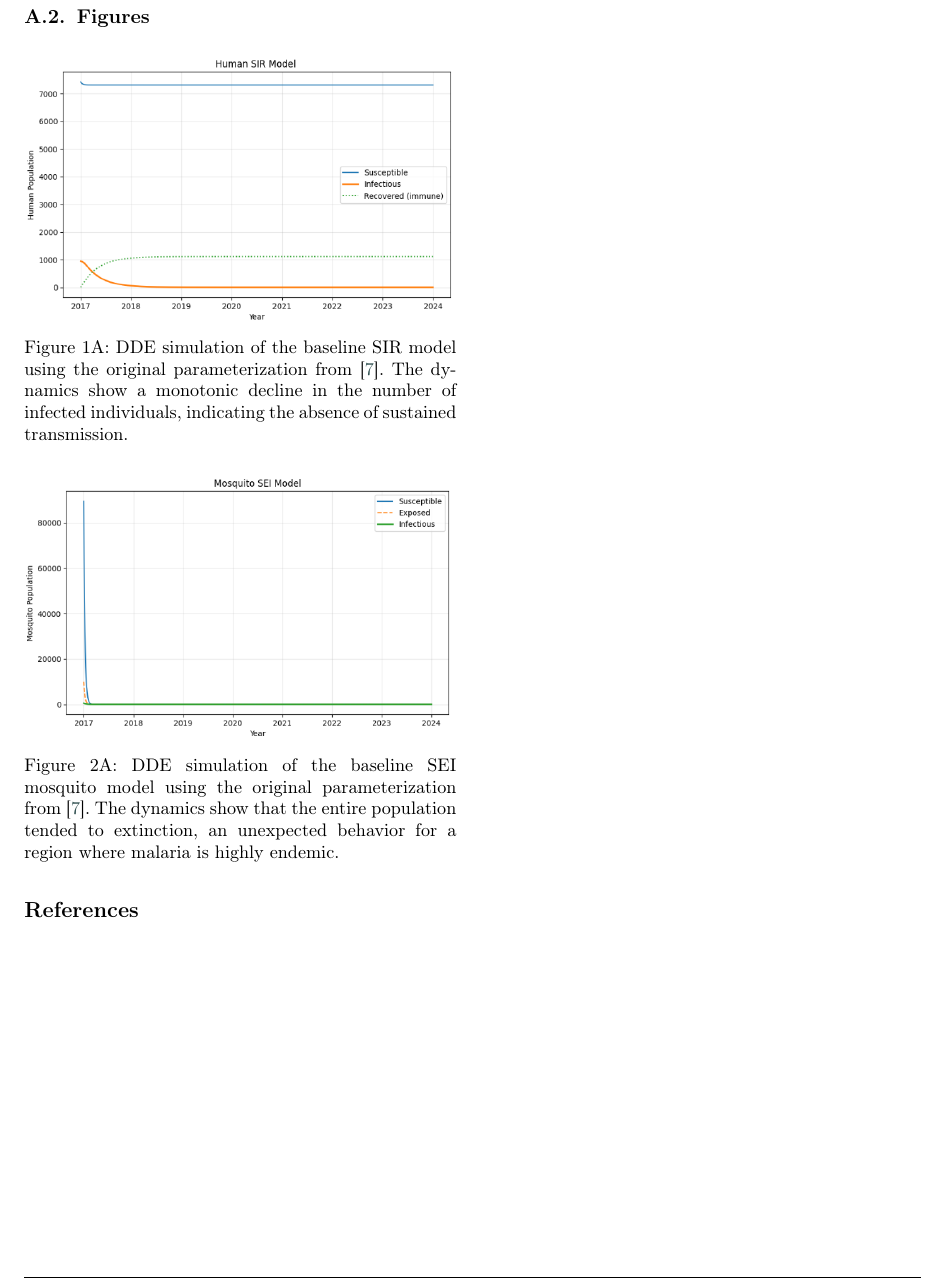
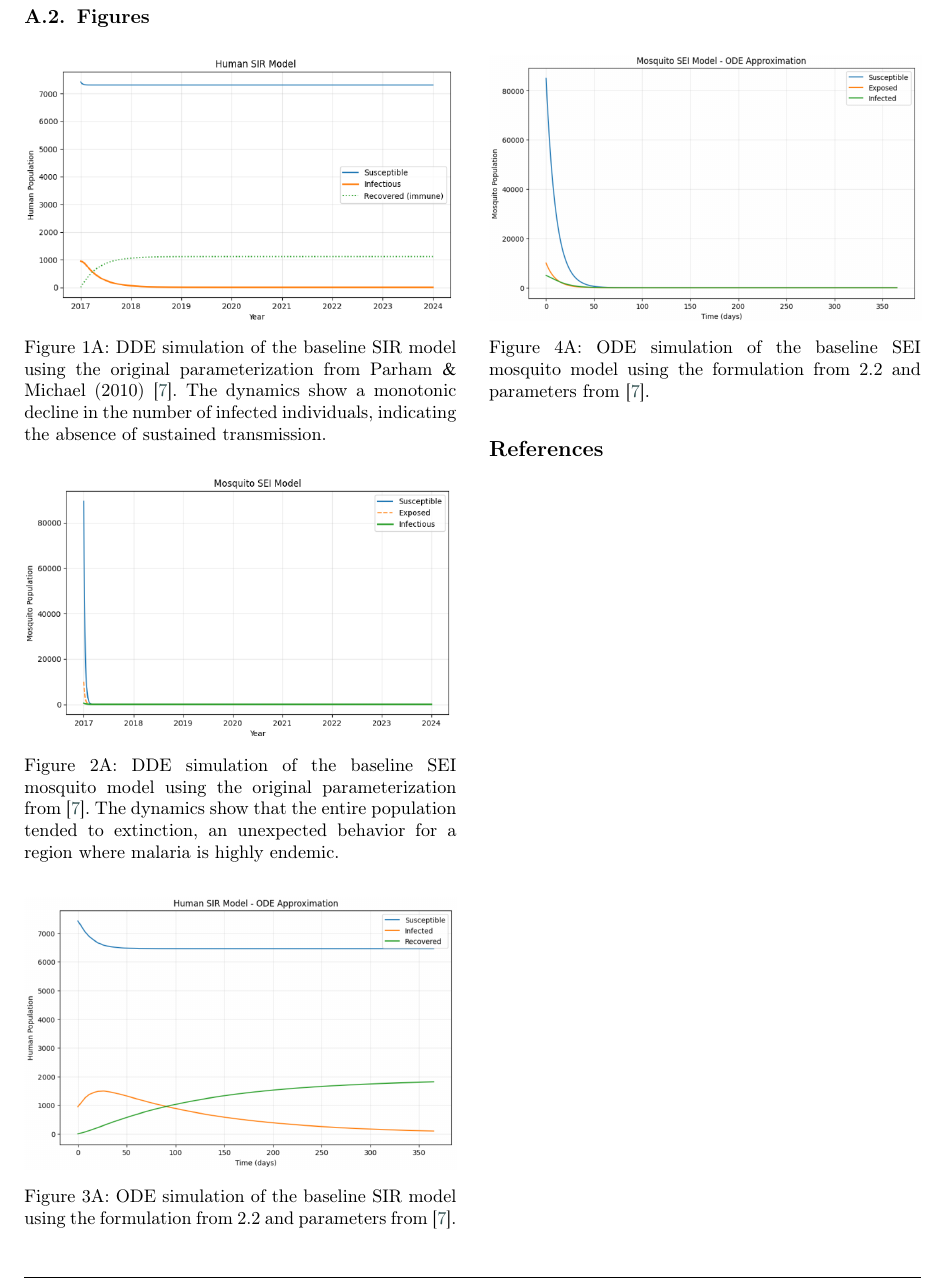
Before and after one commit to RaphaLevy/Study_on_malaria_dynamics_v2, a LaTeX paper (paper/cas-dc-article.tex): part of page 12 of 12, cut so that both start at the same text. Compiled offline with pdfLaTeX; a LaTeX package or settings file that is missing is left out.

Commit message:
Adds figures for SIR-SEI model with ODE approximation. Needs explanation of results

```diff
--- a/paper/cas-dc-article.tex
+++ b/paper/cas-dc-article.tex
@@ -903,7 +903,7 @@ $k$  & Steepness of the humidity-survival sigmoid response & $\%^{-1}$ \\
 %\end{figure*}
 \noindent
 \includegraphics[width=\columnwidth]{figs/SIR_Model_Parham_and_Michael_DDE_Solution.png}
-\captionof{figure}{DDE simulation of the baseline SIR model using the original parameterization from \cite{Parham2010}. The dynamics show a monotonic decline in the number of infected individuals, indicating the absence of sustained transmission.}
+\captionof{figure}{DDE simulation of the baseline SIR model using the original parameterization from Parham $\&$ Michael (2010) \cite{Parham2010}. The dynamics show a monotonic decline in the number of infected individuals, indicating the absence of sustained transmission.}
 \label{FIG:1A}
 
 
@@ -917,7 +917,25 @@ $k$  & Steepness of the humidity-survival sigmoid response & $\%^{-1}$ \\
 \label{FIG:2A}
 
 
+\renewcommand{\thefigure}{3A}
+\vspace{0.6cm}
 
+\noindent
+\includegraphics[width=\columnwidth]{figs/SIR_Model_Parham_and_Michael_ODE_Solution.png}
+\captionof{figure}{ODE simulation of the baseline SIR model using the formulation from 2.2 and parameters from \cite{Parham2010}.}
+\label{FIG:3A}
+
+
+
+\renewcommand{\thefigure}{4A}
+\vspace{0.6cm}
+~\\[0.15cm]  % Forces a line break
+
+
+\noindent
+\includegraphics[width=\columnwidth]{figs/SEI_Model_Parham_and_Michael_ODE_Solution.png}
+\captionof{figure}{ODE simulation of the baseline SEI mosquito model using the formulation from 2.2 and parameters from \cite{Parham2010}.}
+\label{FIG:4A}
 %\begin{figure}[H]
 	%\centering
 %	\includegraphics[width=1\columnwidth]{figs/comparison-between-IH-data-and-model.png}
```
Also changed, not shown: paper/cas-dc-article.pdf, paper/figs/SEI_Model_Parham_and_Michael_ODE_Solution.png (added), paper/figs/SIR_Model_Parham_and_Michael_ODE_Solution.png (added), 3 other files.
